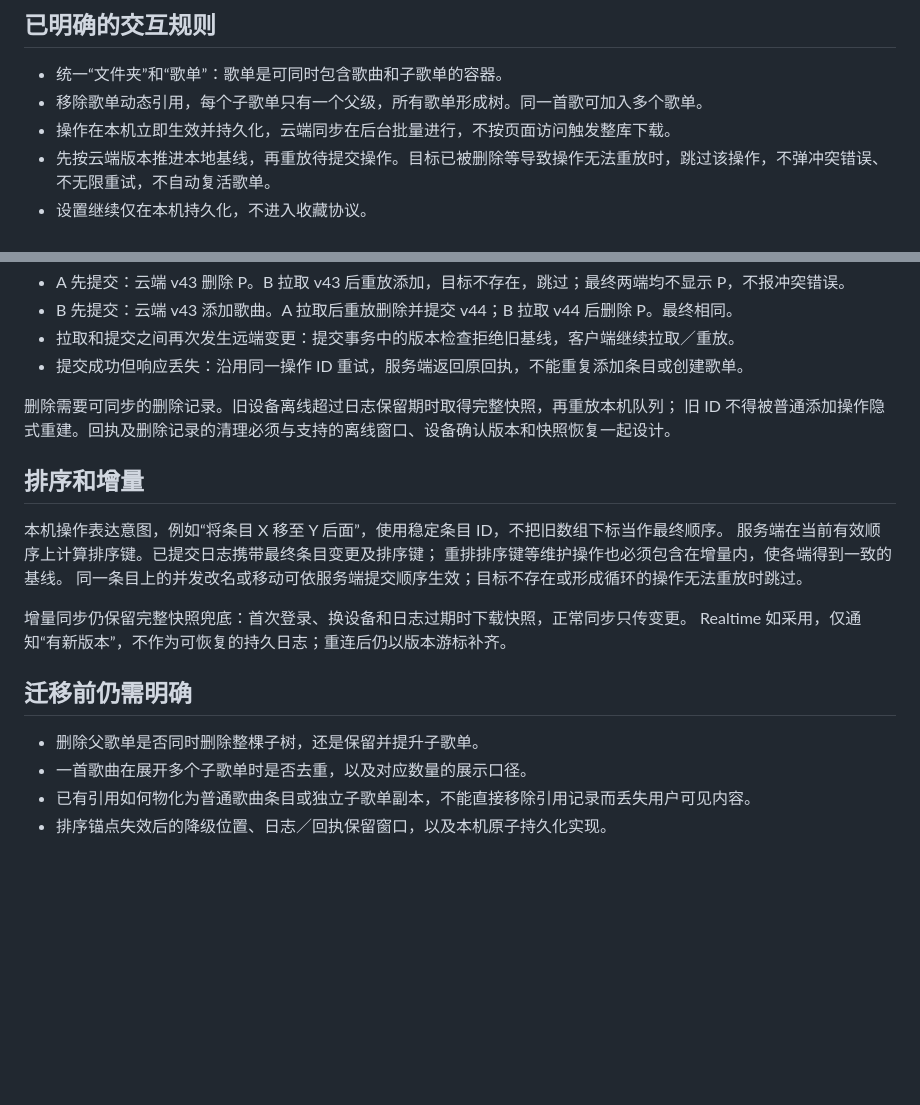
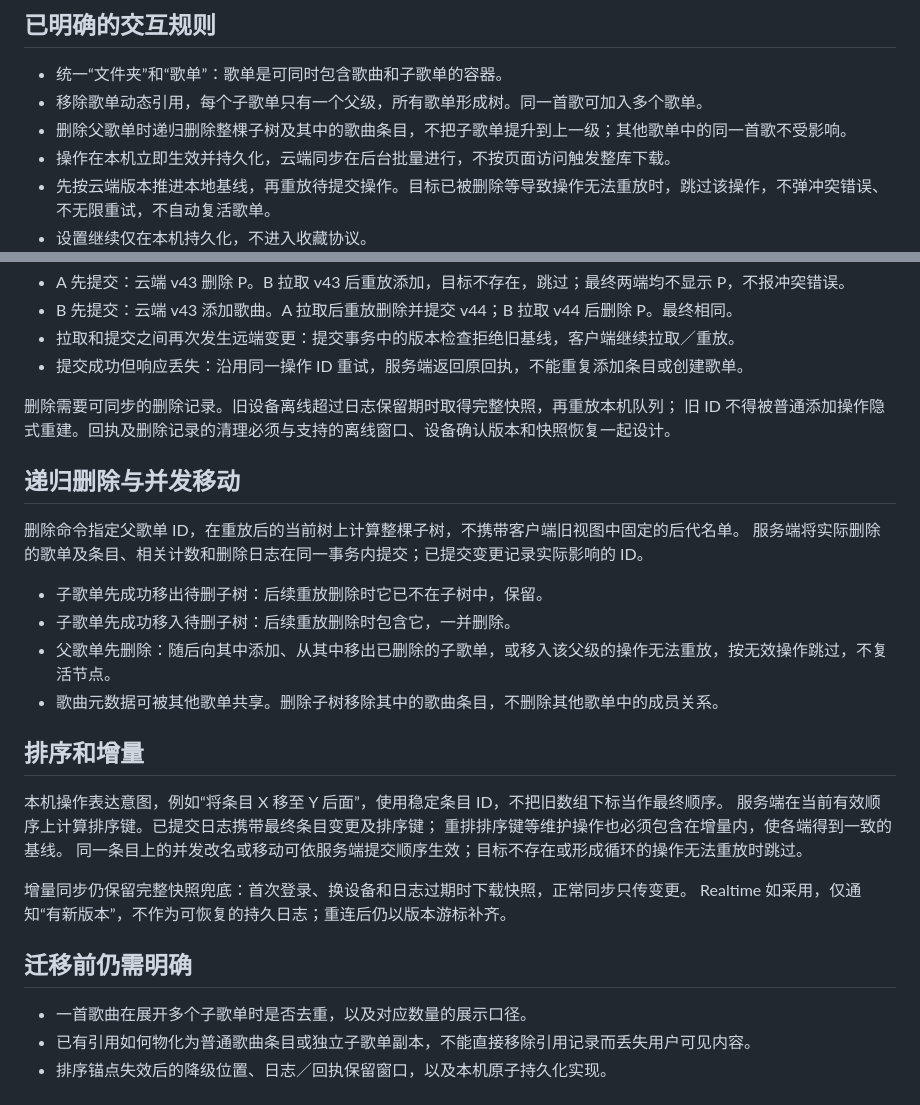
Before and after one commit to ZikZhao/Bilibili-Music-Player, a Markdown page: docs/sync-proposal.md, 2 parts joined by grey strips. GitHub-like rendering; blank space fills up the shorter version.

Commit message:
Define recursive playlist deletion during operation replay

```diff
--- a/docs/sync-proposal.md
+++ b/docs/sync-proposal.md
@@ -7,6 +7,7 @@
 
 - 统一“文件夹”和“歌单”：歌单是可同时包含歌曲和子歌单的容器。
 - 移除歌单动态引用，每个子歌单只有一个父级，所有歌单形成树。同一首歌可加入多个歌单。
+- 删除父歌单时递归删除整棵子树及其中的歌曲条目，不把子歌单提升到上一级；其他歌单中的同一首歌不受影响。
 - 操作在本机立即生效并持久化，云端同步在后台批量进行，不按页面访问触发整库下载。
 - 先按云端版本推进本地基线，再重放待提交操作。目标已被删除等导致操作无法重放时，跳过该操作，不弹冲突错误、不无限重试，不自动复活歌单。
 - 设置继续仅在本机持久化，不进入收藏协议。
@@ -67,6 +68,16 @@
 删除需要可同步的删除记录。旧设备离线超过日志保留期时取得完整快照，再重放本机队列；
 旧 ID 不得被普通添加操作隐式重建。回执及删除记录的清理必须与支持的离线窗口、设备确认版本和快照恢复一起设计。
 
+## 递归删除与并发移动
+
+删除命令指定父歌单 ID，在重放后的当前树上计算整棵子树，不携带客户端旧视图中固定的后代名单。
+服务端将实际删除的歌单及条目、相关计数和删除日志在同一事务内提交；已提交变更记录实际影响的 ID。
+
+- 子歌单先成功移出待删子树：后续重放删除时它已不在子树中，保留。
+- 子歌单先成功移入待删子树：后续重放删除时包含它，一并删除。
+- 父歌单先删除：随后向其中添加、从其中移出已删除的子歌单，或移入该父级的操作无法重放，按无效操作跳过，不复活节点。
+- 歌曲元数据可被其他歌单共享。删除子树移除其中的歌曲条目，不删除其他歌单中的成员关系。
+
 ## 排序和增量
 
 本机操作表达意图，例如“将条目 X 移至 Y 后面”，使用稳定条目 ID，不把旧数组下标当作最终顺序。
@@ -79,7 +90,6 @@ Realtime 如采用，仅通知“有新版本”，不作为可恢复的持久
 
 ## 迁移前仍需明确
 
-- 删除父歌单是否同时删除整棵子树，还是保留并提升子歌单。
 - 一首歌曲在展开多个子歌单时是否去重，以及对应数量的展示口径。
 - 已有引用如何物化为普通歌曲条目或独立子歌单副本，不能直接移除引用记录而丢失用户可见内容。
 - 排序锚点失效后的降级位置、日志／回执保留窗口，以及本机原子持久化实现。
```
